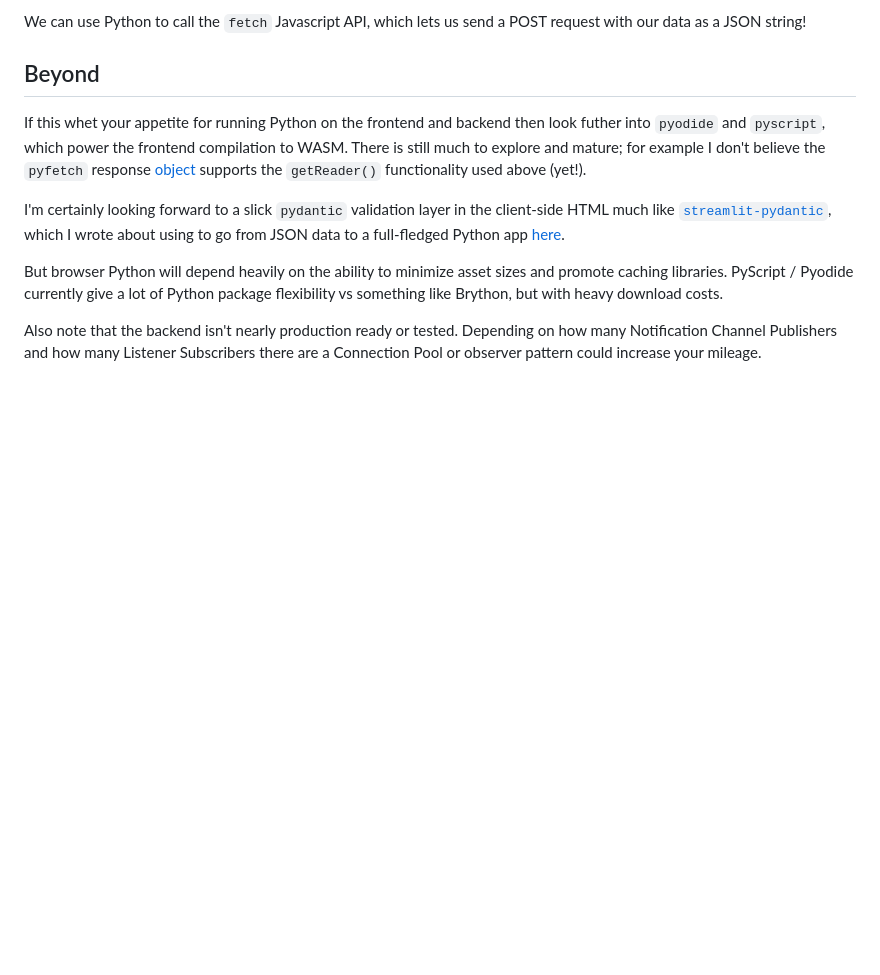
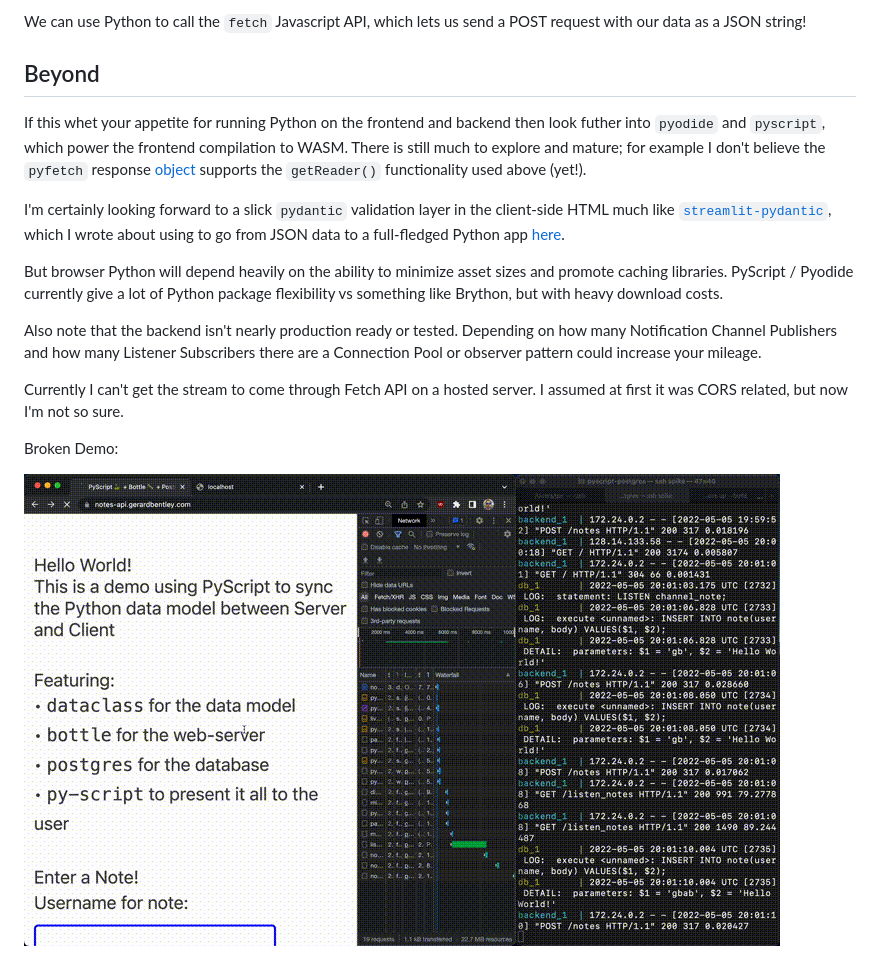
Before and after one commit to gerardrbentley/pyscript-postgres, a Markdown page: README.md, the part around the change printed below. Rendered like a GitHub page; pictures changed too: images/server_broken.gif (added); blank space fills up the shorter version.

```diff
--- a/README.md
+++ b/README.md
@@ -471,3 +481,10 @@ PyScript / Pyodide currently give a lot of Python package flexibility vs somethi
 
 Also note that the backend isn't nearly production ready or tested.
 Depending on how many Notification Channel Publishers and how many Listener Subscribers there are a Connection Pool or observer pattern could increase your mileage.
+
+Currently I can't get the stream to come through Fetch API on a hosted server.
+I assumed at first it was CORS related, but now I'm not so sure.
+
+Broken Demo:
+
+![Broken remote stream](images/server_broken.gif)
```
Also changed, not shown: other parts of README.md (+10 -0 lines), images/curl_working.gif (added), images/local_working.gif (added), 1 other file.
